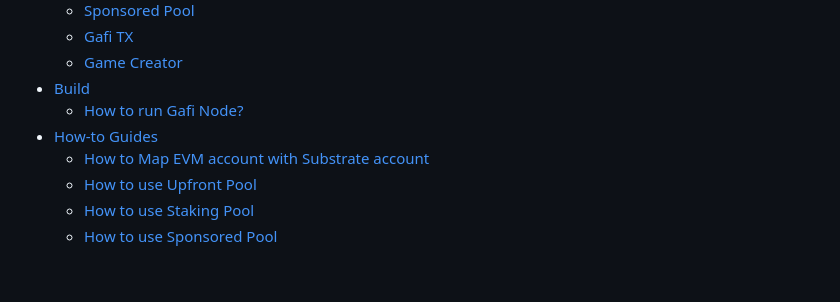
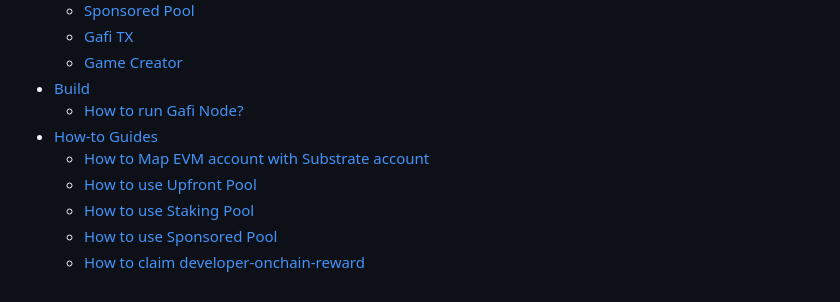
Before and after one commit to grindytech/gafi-docs, a Markdown page: SUMMARY.md, the part around one of its changes. Drawn GitHub-style.

```diff
--- a/SUMMARY.md
+++ b/SUMMARY.md
@@ -19,3 +19,4 @@
   * [How to use Upfront Pool](how-to-guides/how-to-use-upfront-pool.md)
   * [How to use Staking Pool](how-to-guides/how-to-use-staking-pool.md)
   * [How to use Sponsored Pool](how-to-guides/how-to-use-sponsored-pool.md)
+  * [How to claim developer-onchain-reward](how-to-guides/how-to-claim-developer-onchain-reward.md)
```
Also changed, not shown: other parts of SUMMARY.md (+1 -1 lines), build/how-to-run-gafi-node.md (added, +68 -0 lines), how-to-guides/how-to-claim-developer-onchain-reward.md (added, +14 -0 lines), how-to-guides/how-to-map-evm-account-with-substrate-account.md (+5 -3 lines), how-to-guides/how-to-use-sponsored-pool.md (+1 -1 lines), .gitbook/assets/claim-game-creator.png (added), .gitbook/assets/gafi-testnet-metamask (1).png (added), .gitbook/assets/gafi-testnet-metamask.png (added), .gitbook/assets/transfer-erc20-joined (1).png, .gitbook/assets/transfer-erc20-joined.png.
